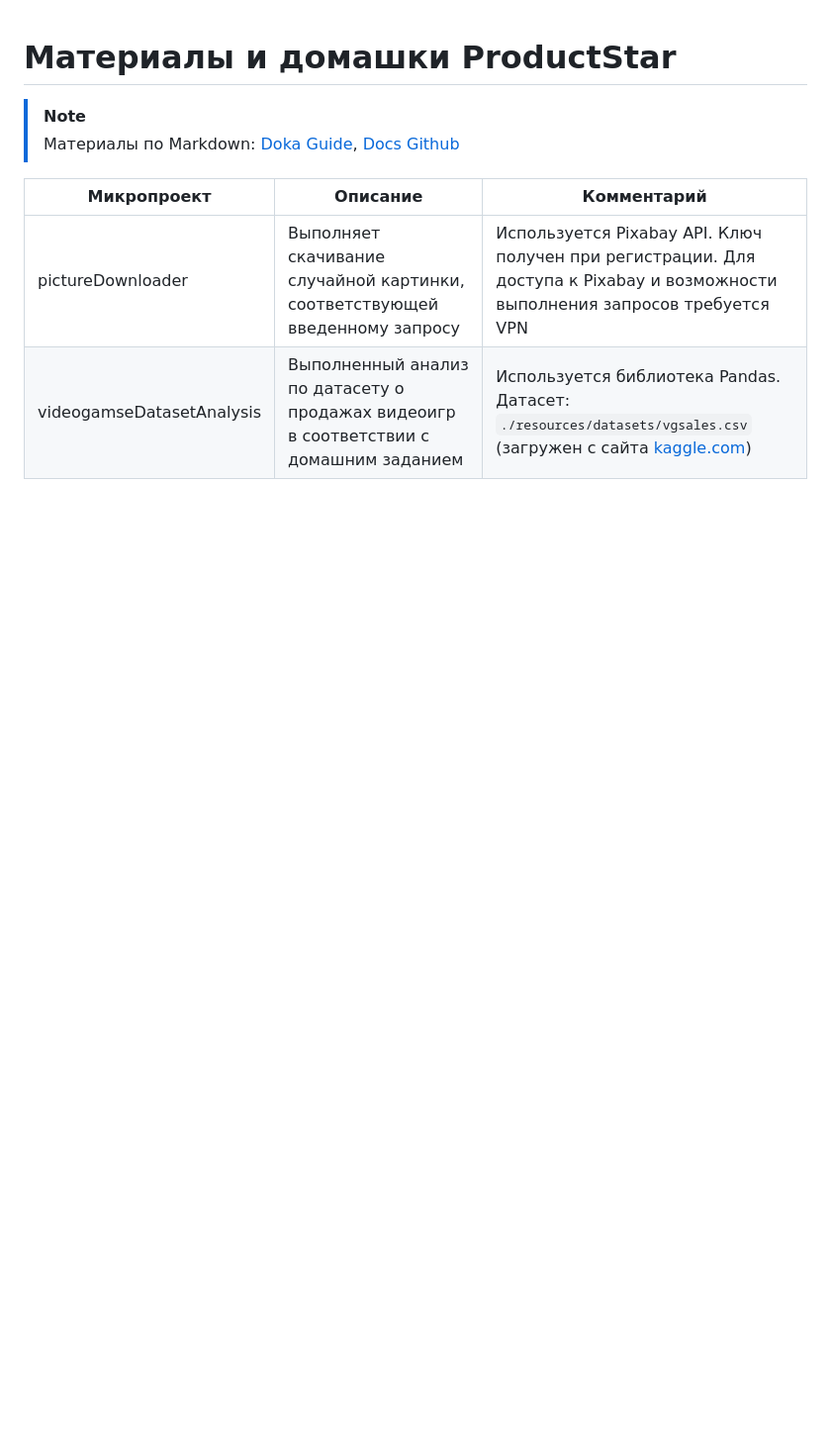
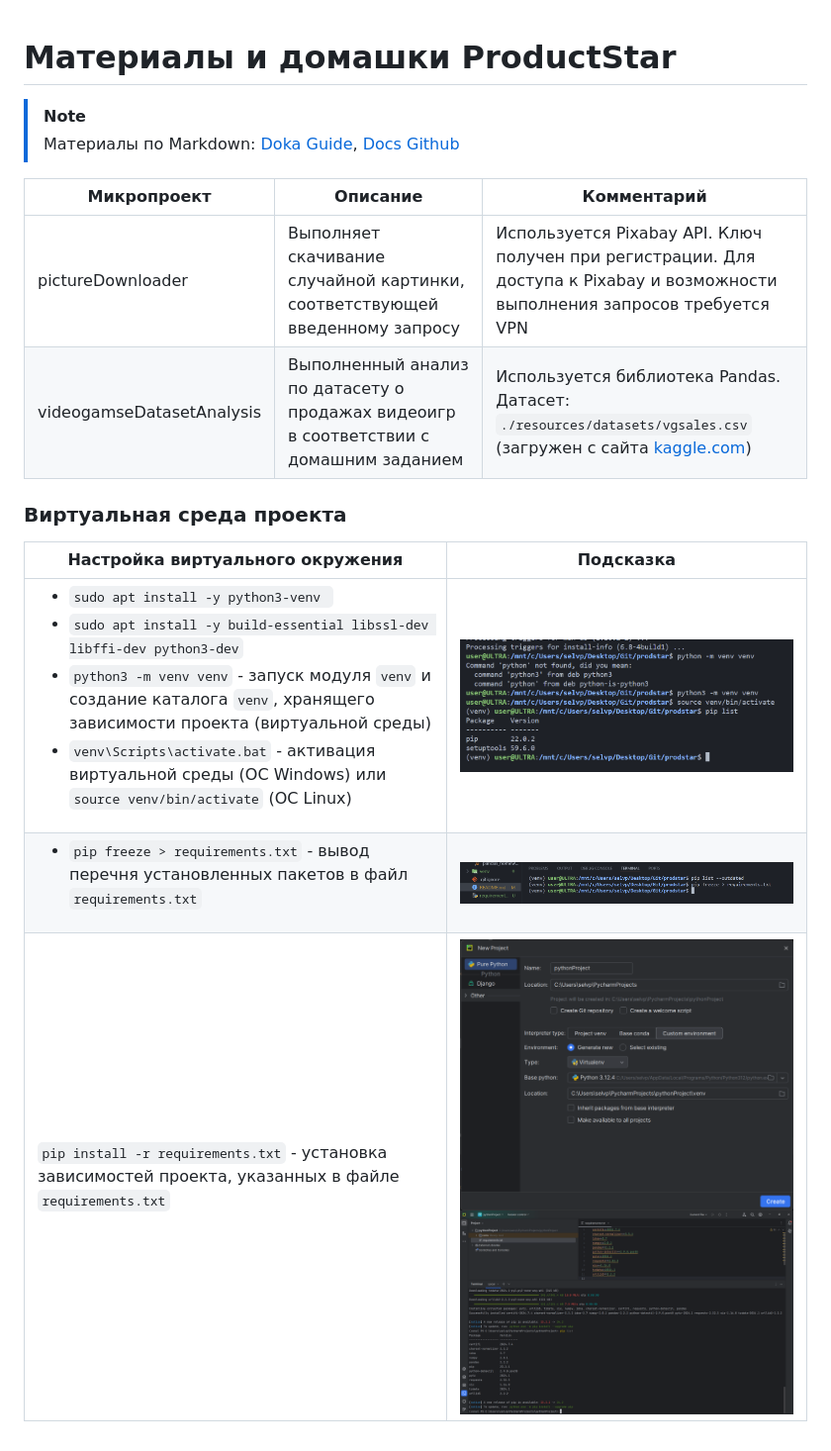
Before and after one commit to selvnv/prodstar, a Markdown page: README.md, the part around the change. Shown: that part at 99% size. Rendered like a GitHub page; pictures changed too: img/install_requirements_pycharm.png (added), img/pip_freeze.png (added), img/venv_pycharm.png (added); blank space fills up the shorter version.

Commit message:
set up a virtual environment (workshop task), update readme

```diff
--- a/README.md
+++ b/README.md
@@ -8,3 +8,12 @@
 |------|------|------|
 |pictureDownloader | Выполняет скачивание случайной картинки, соответствующей введенному запросу | Используется Pixabay API. Ключ получен при регистрации. Для доступа к Pixabay и возможности выполнения запросов требуется VPN |
 | videogamseDatasetAnalysis | Выполненный анализ по датасету о продажах видеоигр в соответствии с домашним заданием | Используется библиотека Pandas. Датасет: `./resources/datasets/vgsales.csv` (загружен с сайта [kaggle.com](https://www.kaggle.com/datasets/gregorut/videogamesales)) |
+
+### Виртуальная среда проекта
+
+
+| Настройка виртуального окружения | Подсказка |
+|------|------|
+| <ul><li>`sudo apt install -y python3-venv `</li><li>`sudo apt install -y build-essential libssl-dev libffi-dev python3-dev`</li><li>`python3 -m venv venv` - запуск модуля `venv` и создание каталога `venv`, хранящего зависимости проекта (виртуальной среды)</li><li>`venv\Scripts\activate.bat` - активация виртуальной среды (ОС Windows) или `source venv/bin/activate` (ОС Linux)</li></ul> | ![Venv running + Pip list output](./img/venv_run_2.png) |
+| <ul><li>`pip freeze > requirements.txt` - вывод перечня установленных пакетов в файл `requirements.txt`</li></ul> | ![pip freeze result](./img/pip_freeze.png) |
+|`pip install -r requirements.txt` - установка зависимостей проекта, указанных в файле `requirements.txt`|![venv in PyCharm](./img/venv_pycharm.png)<br>![install requirements from requirements.txt in PyCharm](./img/install_requirements_pycharm.png)|
```
Also changed, not shown: img/venv_run.png (added), 3 other files.
